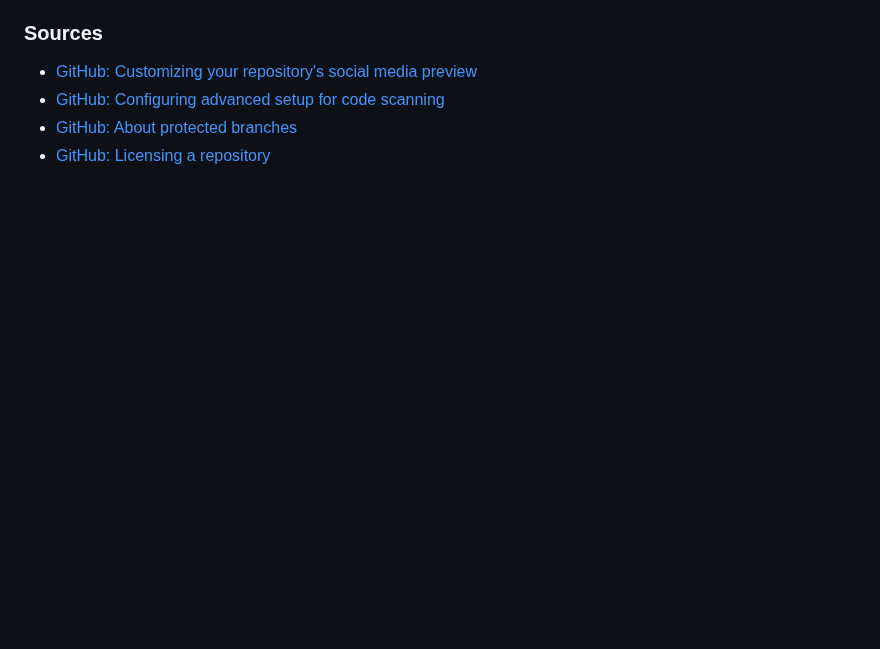
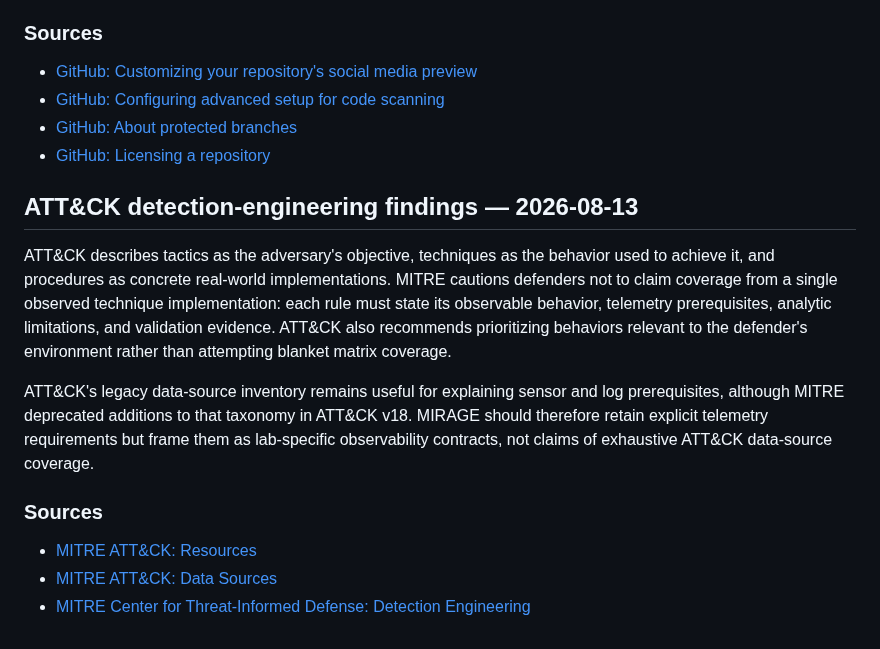
Before and after one commit to MohammadThabetHassan/mirage-soc-lab, a Markdown page: docs/research/PRODUCTION_READINESS_SOURCES.md, the part around the change. Drawn GitHub-style; blank space fills up the shorter version.

```diff
--- a/docs/research/PRODUCTION_READINESS_SOURCES.md
+++ b/docs/research/PRODUCTION_READINESS_SOURCES.md
@@ -32,3 +32,15 @@ Dependabot alerts and automated security updates were enabled. Dependabot’s in
 - [GitHub: Configuring advanced setup for code scanning](https://docs.github.com/en/code-security/how-tos/find-and-fix-code-vulnerabilities/configure-code-scanning/configuring-advanced-setup-for-code-scanning)
 - [GitHub: About protected branches](https://docs.github.com/repositories/configuring-branches-and-merges-in-your-repository/defining-the-mergeability-of-pull-requests/about-protected-branches)
 - [GitHub: Licensing a repository](https://docs.github.com/articles/licensing-a-repository)
+
+## ATT&CK detection-engineering findings — 2026-08-13
+
+ATT&CK describes tactics as the adversary's objective, techniques as the behavior used to achieve it, and procedures as concrete real-world implementations. MITRE cautions defenders not to claim coverage from a single observed technique implementation: each rule must state its observable behavior, telemetry prerequisites, analytic limitations, and validation evidence. ATT&CK also recommends prioritizing behaviors relevant to the defender's environment rather than attempting blanket matrix coverage.
+
+ATT&CK's legacy data-source inventory remains useful for explaining sensor and log prerequisites, although MITRE deprecated additions to that taxonomy in ATT&CK v18. MIRAGE should therefore retain explicit telemetry requirements but frame them as lab-specific observability contracts, not claims of exhaustive ATT&CK data-source coverage.
+
+### Sources
+
+- [MITRE ATT&CK: Resources](https://attack.mitre.org/resources/)
+- [MITRE ATT&CK: Data Sources](https://attack.mitre.org/datasources/)
+- [MITRE Center for Threat-Informed Defense: Detection Engineering](https://ctid.mitre.org/categories/detection-engineering/)
```
Also changed, not shown: README.md (+21 -19 lines), docs/DETECTION_ENGINEERING_GUIDE.md (added, +49 -0 lines), docs/assets/README.md (+4 -4 lines), docs/assets/mirage-signal-prism-logo.png (added), 2 other files.
